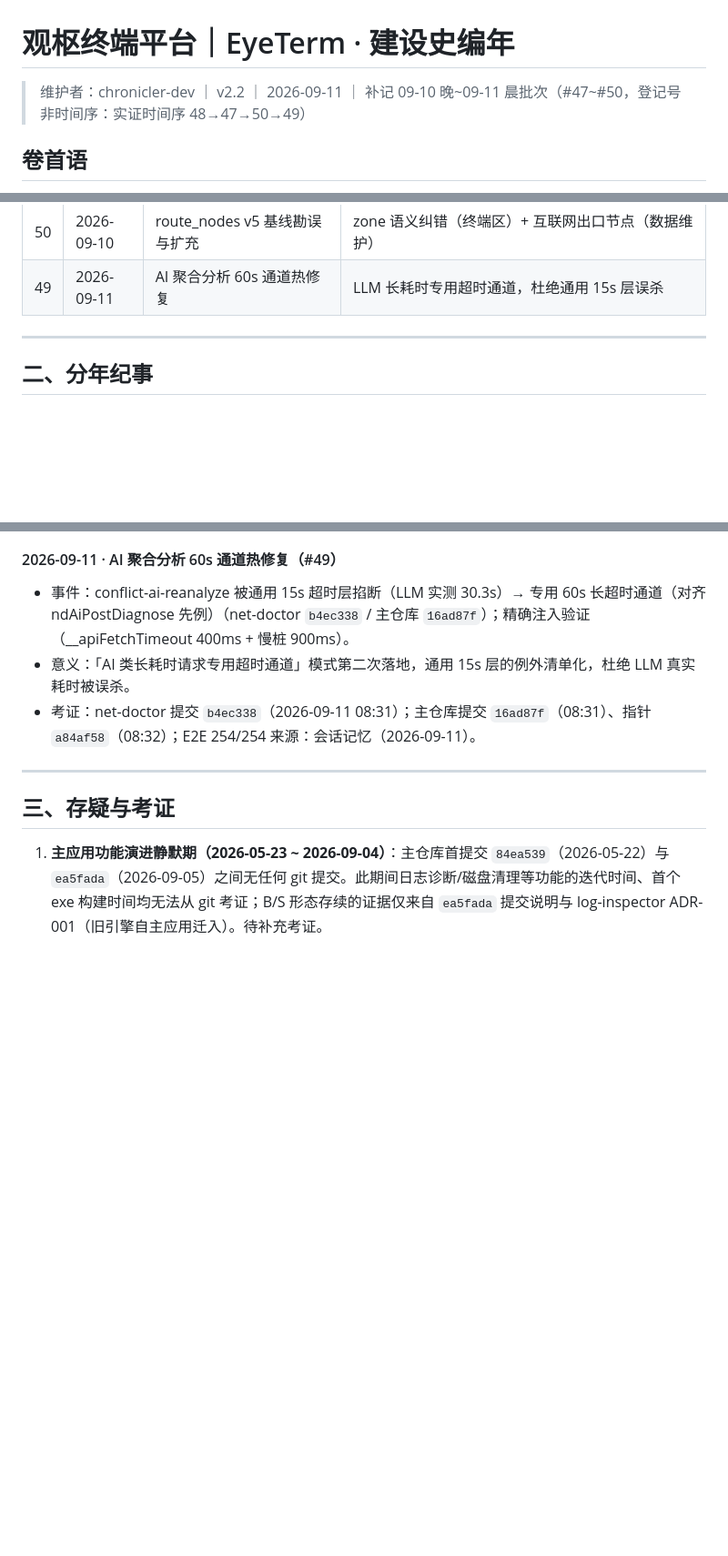
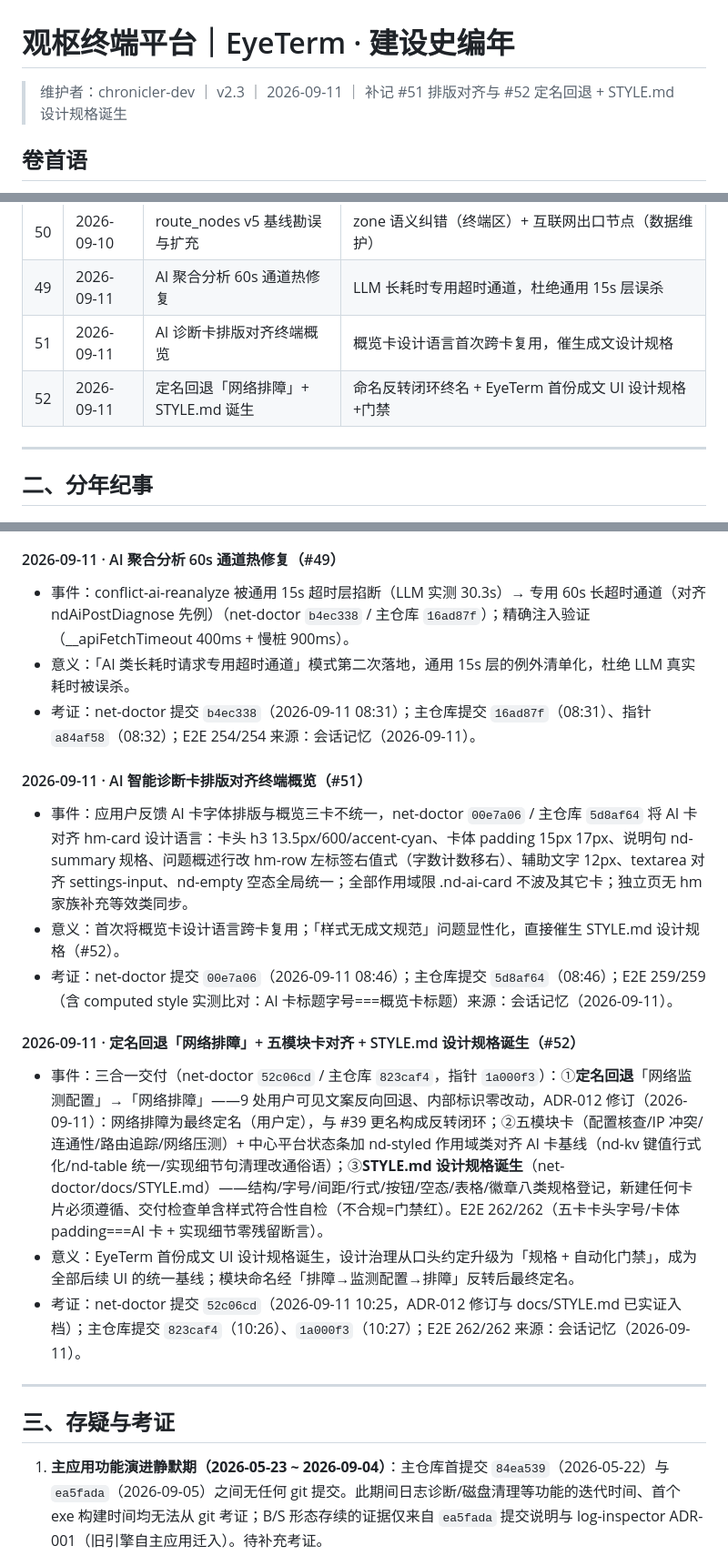
Before and after one commit to Lujoir/winhelper, a Markdown page: docs/CHRONICLE.md, 3 parts joined by grey strips. Shown at 91% size. GitHub-like rendering; blank space fills up the shorter version.

Commit message:
docs: 编年史 v2.3 补记 #51 AI 卡排版对齐与 #52 定名回退+STYLE.md 设计规格诞生

```diff
--- a/docs/CHRONICLE.md
+++ b/docs/CHRONICLE.md
@@ -1,6 +1,6 @@
 # 观枢终端平台｜EyeTerm · 建设史编年
 
-> 维护者：chronicler-dev ｜ v2.2 ｜ 2026-09-11 ｜ 补记 09-10 晚~09-11 晨批次（#47~#50，登记号非时间序：实证时间序 48→47→50→49）
+> 维护者：chronicler-dev ｜ v2.3 ｜ 2026-09-11 ｜ 补记 #51 排版对齐与 #52 定名回退 + STYLE.md 设计规格诞生
 
 ## 卷首语
 
@@ -68,6 +68,8 @@
 | 47 | 2026-09-10 | 网络压测配置与可视化重塑 | 包长分档文本框 + 时长档位扩充（clamp 300）+ 分阶段进度条动画 |
 | 50 | 2026-09-10 | route_nodes v5 基线勘误与扩充 | zone 语义纠错（终端区）+ 互联网出口节点（数据维护） |
 | 49 | 2026-09-11 | AI 聚合分析 60s 通道热修复 | LLM 长耗时专用超时通道，杜绝通用 15s 层误杀 |
+| 51 | 2026-09-11 | AI 诊断卡排版对齐终端概览 | 概览卡设计语言首次跨卡复用，催生成文设计规格 |
+| 52 | 2026-09-11 | 定名回退「网络排障」+ STYLE.md 诞生 | 命名反转闭环终名 + EyeTerm 首份成文 UI 设计规格+门禁 |
 
 ---
 
@@ -327,6 +329,16 @@
 - 意义：「AI 类长耗时请求专用超时通道」模式第二次落地，通用 15s 层的例外清单化，杜绝 LLM 真实耗时被误杀。
 - 考证：net-doctor 提交 `b4ec338`（2026-09-11 08:31）；主仓库提交 `16ad87f`（08:31）、指针 `a84af58`（08:32）；E2E 254/254 来源：会话记忆（2026-09-11）。
 
+#### 2026-09-11 · AI 智能诊断卡排版对齐终端概览（#51）
+- 事件：应用户反馈 AI 卡字体排版与概览三卡不统一，net-doctor `00e7a06` / 主仓库 `5d8af64` 将 AI 卡对齐 hm-card 设计语言：卡头 h3 13.5px/600/accent-cyan、卡体 padding 15px 17px、说明句 nd-summary 规格、问题概述行改 hm-row 左标签右值式（字数计数移右）、辅助文字 12px、textarea 对齐 settings-input、nd-empty 空态全局统一；全部作用域限 .nd-ai-card 不波及其它卡；独立页无 hm 家族补充等效类同步。
+- 意义：首次将概览卡设计语言跨卡复用；「样式无成文规范」问题显性化，直接催生 STYLE.md 设计规格（#52）。
+- 考证：net-doctor 提交 `00e7a06`（2026-09-11 08:46）；主仓库提交 `5d8af64`（08:46）；E2E 259/259（含 computed style 实测比对：AI 卡标题字号===概览卡标题）来源：会话记忆（2026-09-11）。
+
+#### 2026-09-11 · 定名回退「网络排障」+ 五模块卡对齐 + STYLE.md 设计规格诞生（#52）
+- 事件：三合一交付（net-doctor `52c06cd` / 主仓库 `823caf4`，指针 `1a000f3`）：①**定名回退**「网络监测配置」→「网络排障」——9 处用户可见文案反向回退、内部标识零改动，ADR-012 修订（2026-09-11）：网络排障为最终定名（用户定），与 #39 更名构成反转闭环；②五模块卡（配置核查/IP 冲突/连通性/路由追踪/网络压测）+ 中心平台状态条加 nd-styled 作用域类对齐 AI 卡基线（nd-kv 键值行式化/nd-table 统一/实现细节句清理改通俗语）；③**STYLE.md 设计规格诞生**（net-doctor/docs/STYLE.md）——结构/字号/间距/行式/按钮/空态/表格/徽章八类规格登记，新建任何卡片必须遵循、交付检查单含样式符合性自检（不合规=门禁红）。E2E 262/262（五卡卡头字号/卡体 padding===AI 卡 + 实现细节零残留断言）。
+- 意义：EyeTerm 首份成文 UI 设计规格诞生，设计治理从口头约定升级为「规格 + 自动化门禁」，成为全部后续 UI 的统一基线；模块命名经「排障→监测配置→排障」反转后最终定名。
+- 考证：net-doctor 提交 `52c06cd`（2026-09-11 10:25，ADR-012 修订与 docs/STYLE.md 已实证入档）；主仓库提交 `823caf4`（10:26）、`1a000f3`（10:27）；E2E 262/262 来源：会话记忆（2026-09-11）。
+
 ---
 
 ## 三、存疑与考证
```
Also changed, not shown: other parts of docs/CHRONICLE.md (+1 -1 lines).
